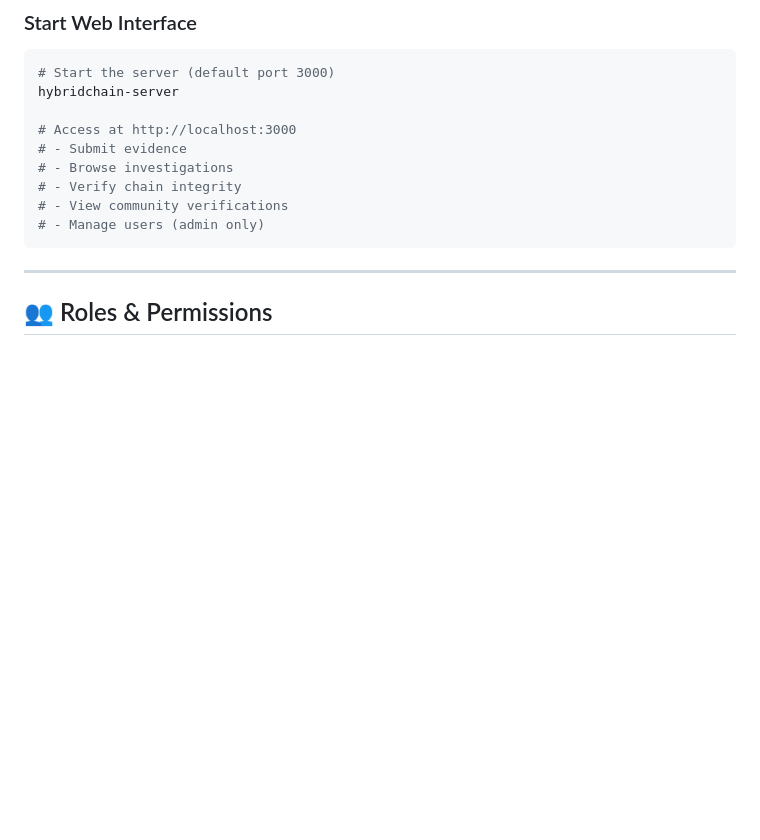
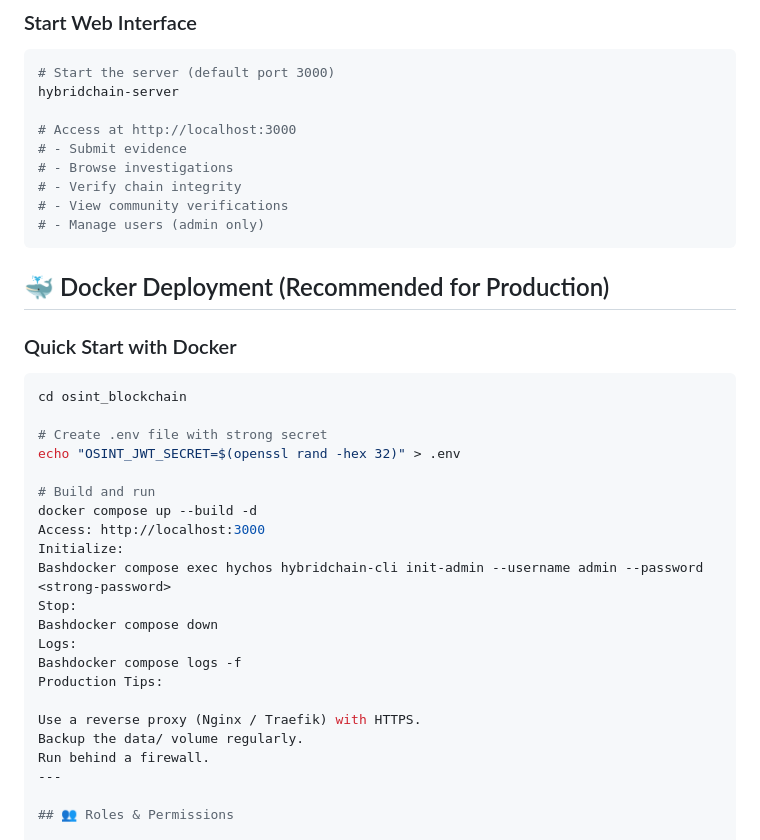
Before and after one commit to CyberSalukis/HYCHOS--HybridChain-OSINT-OS, a Markdown page: README.md, the part around the change. GitHub-like rendering; blank space fills up the shorter version.

Commit message:
Update README.md
Signed-off-by: AdeptAnalysis <cybersalukis@gmail.com>

````diff
--- a/README.md
+++ b/README.md
@@ -187,7 +187,30 @@ hybridchain-server
 # - View community verifications
 # - Manage users (admin only)
 ```
+## 🐳 Docker Deployment (Recommended for Production)
 
+### Quick Start with Docker
+
+```bash
+cd osint_blockchain
+
+# Create .env file with strong secret
+echo "OSINT_JWT_SECRET=$(openssl rand -hex 32)" > .env
+
+# Build and run
+docker compose up --build -d
+Access: http://localhost:3000
+Initialize:
+Bashdocker compose exec hychos hybridchain-cli init-admin --username admin --password <strong-password>
+Stop:
+Bashdocker compose down
+Logs:
+Bashdocker compose logs -f
+Production Tips:
+
+Use a reverse proxy (Nginx / Traefik) with HTTPS.
+Backup the data/ volume regularly.
+Run behind a firewall.
 ---
 
 ## 👥 Roles & Permissions
````
